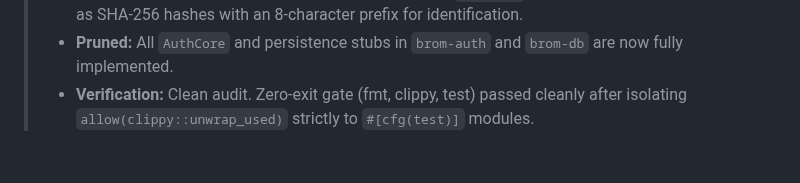
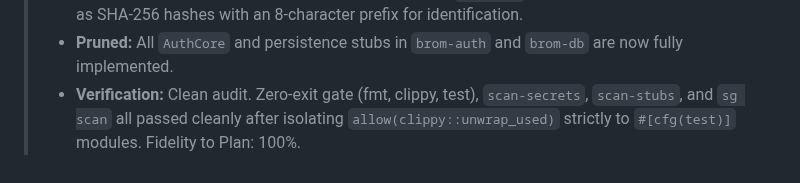
Before and after one commit to wends155/brom, a Markdown page: context.md, the part around the change. GitHub-like rendering.

Commit message:
chore: context update

```diff
--- a/context.md
+++ b/context.md
@@ -57,4 +57,4 @@
 > * **Changes:** Replaced authentication stubs with production-ready logic. Implemented Argon2id password hashing, defined `SessionStore` and `ApiKeyStore` traits, and provided concrete SQLite implementations in `brom-db`. Built a robust RBAC `evaluate_policy` engine with full unit test coverage (~45 new tests).
 > * **New Constraints:** Passwords MUST be hashed using `Argon2id` (v0.5). API keys MUST be stored as SHA-256 hashes with an 8-character prefix for identification.
 > * **Pruned:** All `AuthCore` and persistence stubs in `brom-auth` and `brom-db` are now fully implemented.
-> * **Verification:** Clean audit. Zero-exit gate (fmt, clippy, test) passed cleanly after isolating `allow(clippy::unwrap_used)` strictly to `#[cfg(test)]` modules.
+> * **Verification:** Clean audit. Zero-exit gate (fmt, clippy, test), `scan-secrets`, `scan-stubs`, and `sg scan` all passed cleanly after isolating `allow(clippy::unwrap_used)` strictly to `#[cfg(test)]` modules. Fidelity to Plan: 100%.
```
